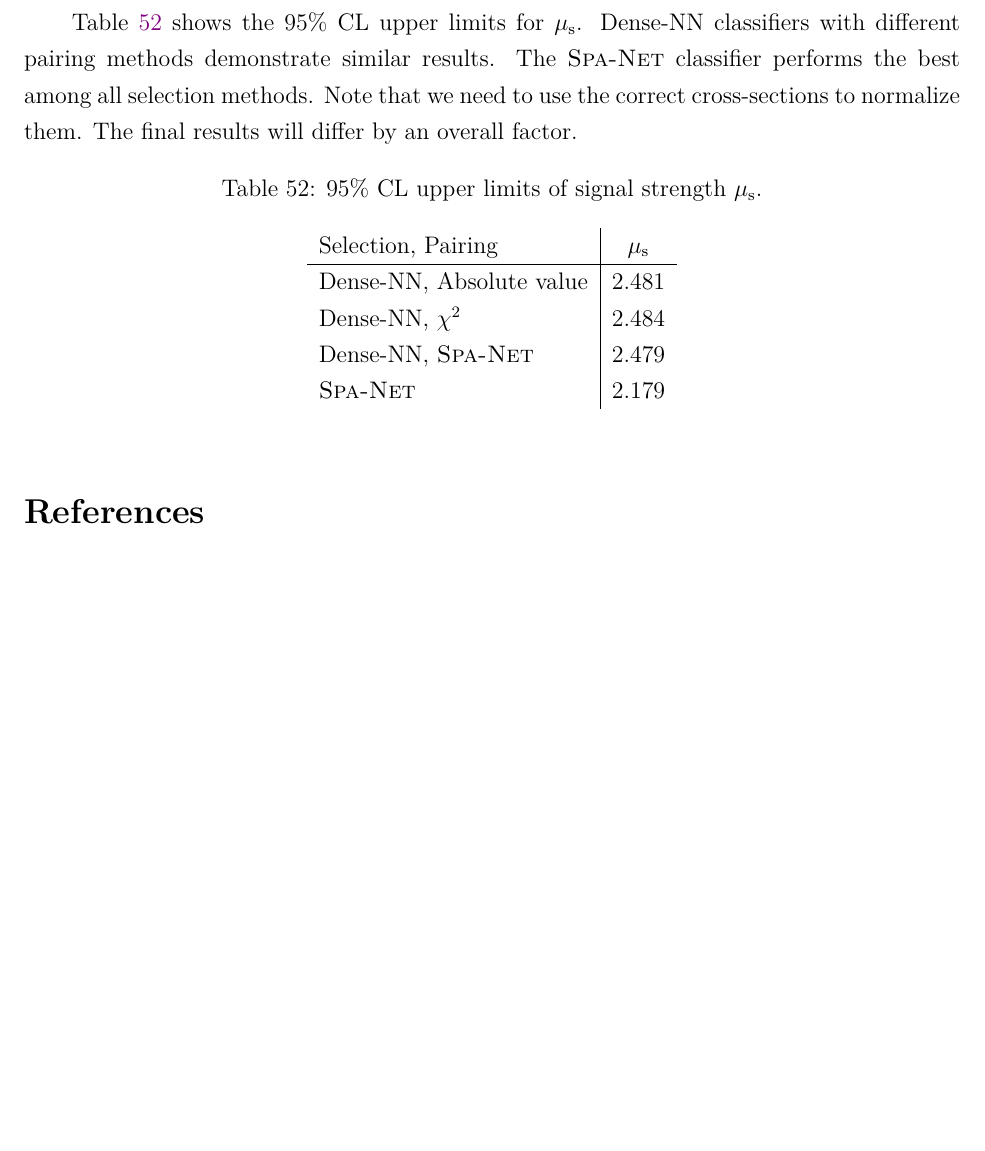
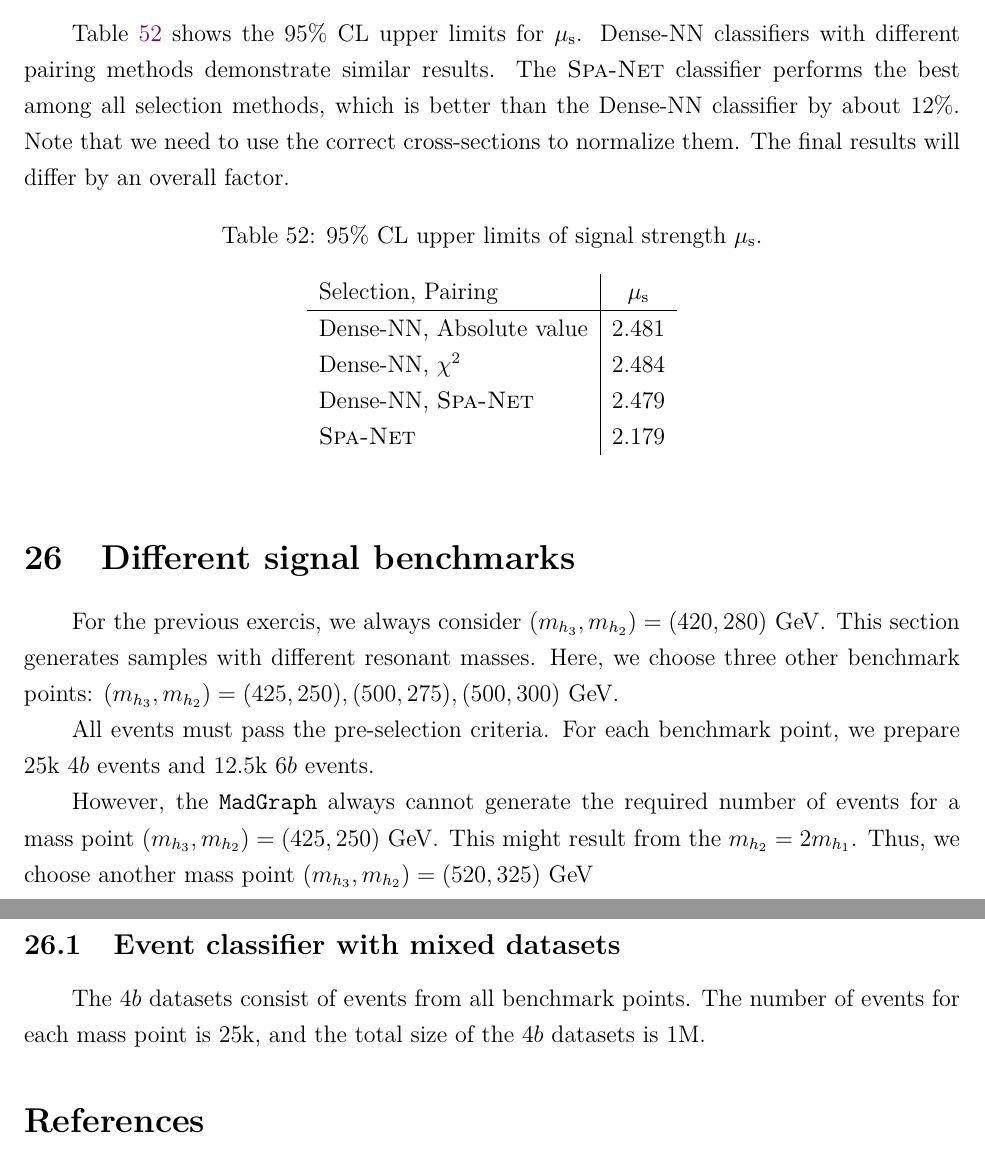
Before and after one commit to r10222035/3h6b_collider_study, a LaTeX document (Note/note.tex): part of page 46 of 47 before the commit and two parts of pages 46 and 47 of 48 after it, the two joined at a grey line, cut so that both start at the same text, the shorter picture padded with empty space. Compiled offline with XeLaTeX.

Commit message:
Note: Add details about training dataset and the setting of different benchmarks

```diff
--- a/Note/note.tex
+++ b/Note/note.tex
@@ -1627,7 +1631,7 @@
     \label{sub:upper_limit_constraints}
         The neural network event scores $p_{\text{event}}$ are utilized to set the upper limit of the cross-section. We apply the classifiers mentioned in section~\ref{sub:event_classifier} to the $6b$ datasets to obtain the $p_{\text{event}}$ distribution. The details about how to set the upper limits are described in section~\ref{sec:upper_limit}.
 
-         Table~\ref{tab:signal_strength_upper_limit_1M_tem} shows the 95\% CL upper limits for $\mu_{\text{s}}$. Dense-NN classifiers with different pairing methods demonstrate similar results. The \textsc{Spa-Net} classifier performs the best among all selection methods. Note that we need to use the correct cross-sections to normalize them. The final results will differ by an overall factor.
+         Table~\ref{tab:signal_strength_upper_limit_1M_tem} shows the 95\% CL upper limits for $\mu_{\text{s}}$. Dense-NN classifiers with different pairing methods demonstrate similar results. The \textsc{Spa-Net} classifier performs the best among all selection methods, which is better than the Dense-NN classifier by about 12\%. Note that we need to use the correct cross-sections to normalize them. The final results will differ by an overall factor.
         \begin{table}[htpb]
             \centering
             \caption{95\% CL upper limits of signal strength $\mu_{\text{s}}$.}
@@ -1642,6 +1646,20 @@
         \end{table}
     % subsection upper_limit_constraints (end)
 % section organize_generated_samples (end)
+\section{Different signal benchmarks}% (fold)
+\label{sec:different_signal_benchmarks}
+    For the previous exercis, we always consider $(m_{h_3}, m_{h_2}) = (420, 280) \text{ GeV}$. This section generates samples with different resonant masses. Here, we choose three other benchmark points: $(m_{h_3}, m_{h_2}) = (425, 250), (500, 275), (500, 300) \text{ GeV}$.
+
+    All events must pass the pre-selection criteria. For each benchmark point, we prepare 25k $4b$ events and 12.5k $6 b$ events.
+
+    However, the \verb|MadGraph| always cannot generate the required number of events for a mass point $(m_{h_3}, m_{h_2}) = (425, 250) \text{ GeV}$. This might result from the $m_{h_2} = 2m_{h_1}$. Thus, we choose another mass point $(m_{h_3}, m_{h_2}) = (520, 325) \text{ GeV}$
+
+    \subsection{Event classifier with mixed datasets}% (fold)
+    \label{sub:event_classifier_with_mixed_datasets}
+        The $4b$ datasets consist of events from all benchmark points. The number of events for each mass point is 25k, and the total size of the $4b$ datasets is 1M.
+    % subsection event_classifier_with_mixed_datasets (end)
+
+% section different_signal_benchmarks (end)
 \bibliographystyle{ieeetr}
 \bibliography{reference}
 
```
Also changed, not shown: Note/note.pdf, Note/note.tex (4 more changed lines).
